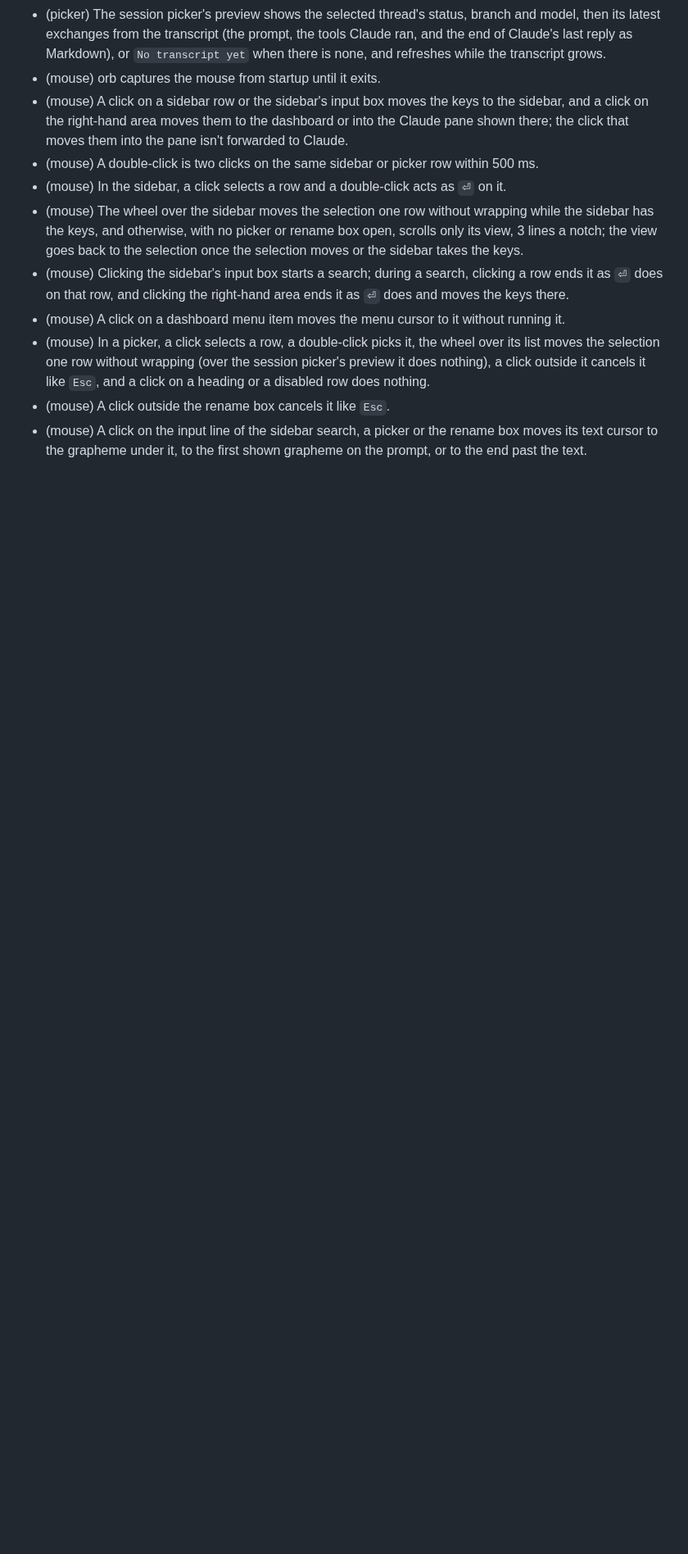
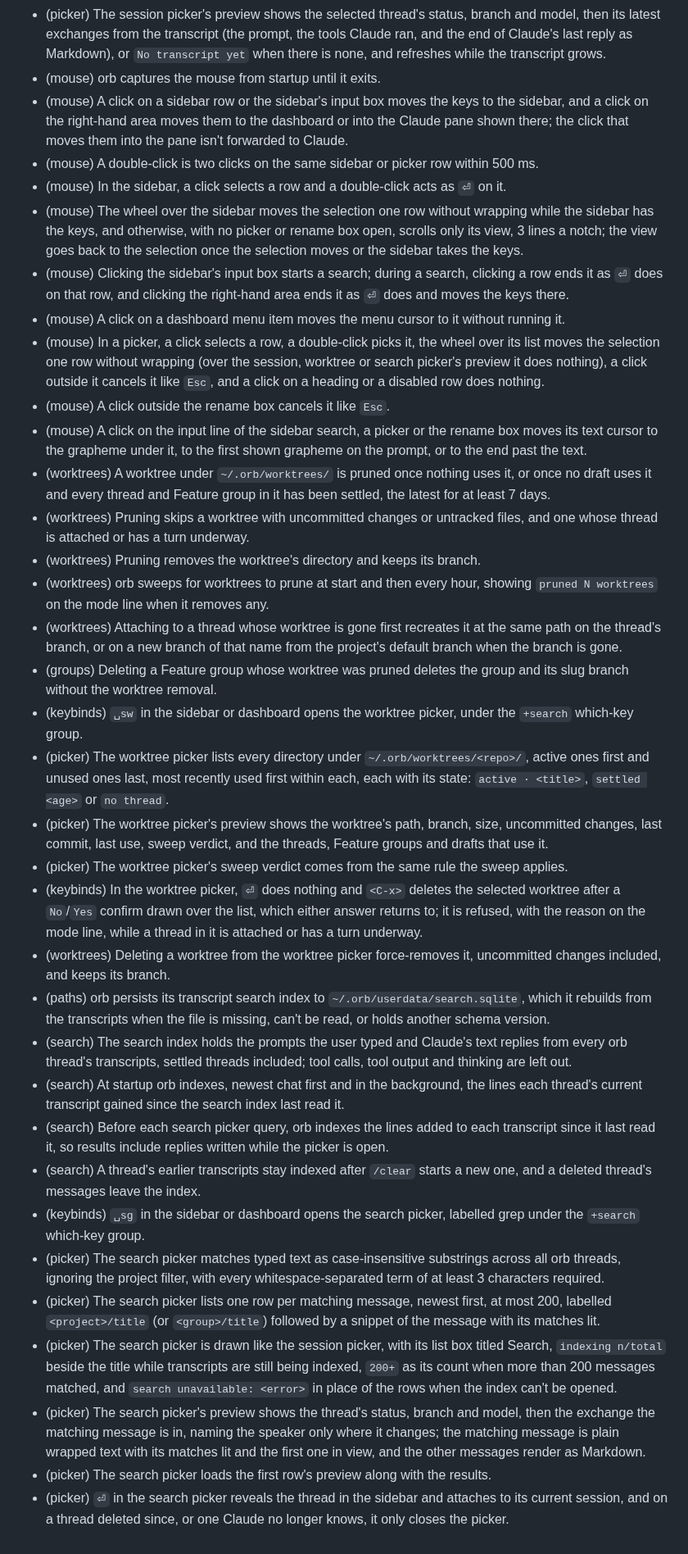
Before and after one commit to felixpherry/orb, a Markdown page: .agents/RECORD.md, the part around one of its changes. Shown at 82% size. Drawn GitHub-style; blank space fills up the shorter version.

Commit message:
GLOBAL SEARCH: Write the Worktree pruning and Global search Record groups

```diff
--- a/.agents/RECORD.md
+++ b/.agents/RECORD.md
@@ -195,6 +195,30 @@ Entries are added or amended **only with human approval**.
 - (mouse) The wheel over the sidebar moves the selection one row without wrapping while the sidebar has the keys, and otherwise, with no picker or rename box open, scrolls only its view, 3 lines a notch; the view goes back to the selection once the selection moves or the sidebar takes the keys.
 - (mouse) Clicking the sidebar's input box starts a search; during a search, clicking a row ends it as `⏎` does on that row, and clicking the right-hand area ends it as `⏎` does and moves the keys there.
 - (mouse) A click on a dashboard menu item moves the menu cursor to it without running it.
-- (mouse) In a picker, a click selects a row, a double-click picks it, the wheel over its list moves the selection one row without wrapping (over the session picker's preview it does nothing), a click outside it cancels it like `Esc`, and a click on a heading or a disabled row does nothing.
+- (mouse) In a picker, a click selects a row, a double-click picks it, the wheel over its list moves the selection one row without wrapping (over the session, worktree or search picker's preview it does nothing), a click outside it cancels it like `Esc`, and a click on a heading or a disabled row does nothing.
 - (mouse) A click outside the rename box cancels it like `Esc`.
 - (mouse) A click on the input line of the sidebar search, a picker or the rename box moves its text cursor to the grapheme under it, to the first shown grapheme on the prompt, or to the end past the text.
+- (worktrees) A worktree under `~/.orb/worktrees/` is pruned once nothing uses it, or once no draft uses it and every thread and Feature group in it has been settled, the latest for at least 7 days.
+- (worktrees) Pruning skips a worktree with uncommitted changes or untracked files, and one whose thread is attached or has a turn underway.
+- (worktrees) Pruning removes the worktree's directory and keeps its branch.
+- (worktrees) orb sweeps for worktrees to prune at start and then every hour, showing `pruned N worktrees` on the mode line when it removes any.
+- (worktrees) Attaching to a thread whose worktree is gone first recreates it at the same path on the thread's branch, or on a new branch of that name from the project's default branch when the branch is gone.
+- (groups) Deleting a Feature group whose worktree was pruned deletes the group and its slug branch without the worktree removal.
+- (keybinds) `␣sw` in the sidebar or dashboard opens the worktree picker, under the `+search` which-key group.
+- (picker) The worktree picker lists every directory under `~/.orb/worktrees/<repo>/`, active ones first and unused ones last, most recently used first within each, each with its state: `active · <title>`, `settled <age>` or `no thread`.
+- (picker) The worktree picker's preview shows the worktree's path, branch, size, uncommitted changes, last commit, last use, sweep verdict, and the threads, Feature groups and drafts that use it.
+- (picker) The worktree picker's sweep verdict comes from the same rule the sweep applies.
+- (keybinds) In the worktree picker, `⏎` does nothing and `<C-x>` deletes the selected worktree after a `No`/`Yes` confirm drawn over the list, which either answer returns to; it is refused, with the reason on the mode line, while a thread in it is attached or has a turn underway.
+- (worktrees) Deleting a worktree from the worktree picker force-removes it, uncommitted changes included, and keeps its branch.
+- (paths) orb persists its transcript search index to `~/.orb/userdata/search.sqlite`, which it rebuilds from the transcripts when the file is missing, can't be read, or holds another schema version.
+- (search) The search index holds the prompts the user typed and Claude's text replies from every orb thread's transcripts, settled threads included; tool calls, tool output and thinking are left out.
+- (search) At startup orb indexes, newest chat first and in the background, the lines each thread's current transcript gained since the search index last read it.
+- (search) Before each search picker query, orb indexes the lines added to each transcript since it last read it, so results include replies written while the picker is open.
+- (search) A thread's earlier transcripts stay indexed after `/clear` starts a new one, and a deleted thread's messages leave the index.
+- (keybinds) `␣sg` in the sidebar or dashboard opens the search picker, labelled grep under the `+search` which-key group.
+- (picker) The search picker matches typed text as case-insensitive substrings across all orb threads, ignoring the project filter, with every whitespace-separated term of at least 3 characters required.
+- (picker) The search picker lists one row per matching message, newest first, at most 200, labelled `<project>/title` (or `<group>/title`) followed by a snippet of the message with its matches lit.
+- (picker) The search picker is drawn like the session picker, with its list box titled Search, `indexing n/total` beside the title while transcripts are still being indexed, `200+` as its count when more than 200 messages matched, and `search unavailable: <error>` in place of the rows when the index can't be opened.
+- (picker) The search picker's preview shows the thread's status, branch and model, then the exchange the matching message is in, naming the speaker only where it changes; the matching message is plain wrapped text with its matches lit and the first one in view, and the other messages render as Markdown.
+- (picker) The search picker loads the first row's preview along with the results.
+- (picker) `⏎` in the search picker reveals the thread in the sidebar and attaches to its current session, and on a thread deleted since, or one Claude no longer knows, it only closes the picker.
```
Also changed, not shown: other parts of .agents/RECORD.md (+5 -5 lines), docs/roadmap.md (+6 -6 lines).
